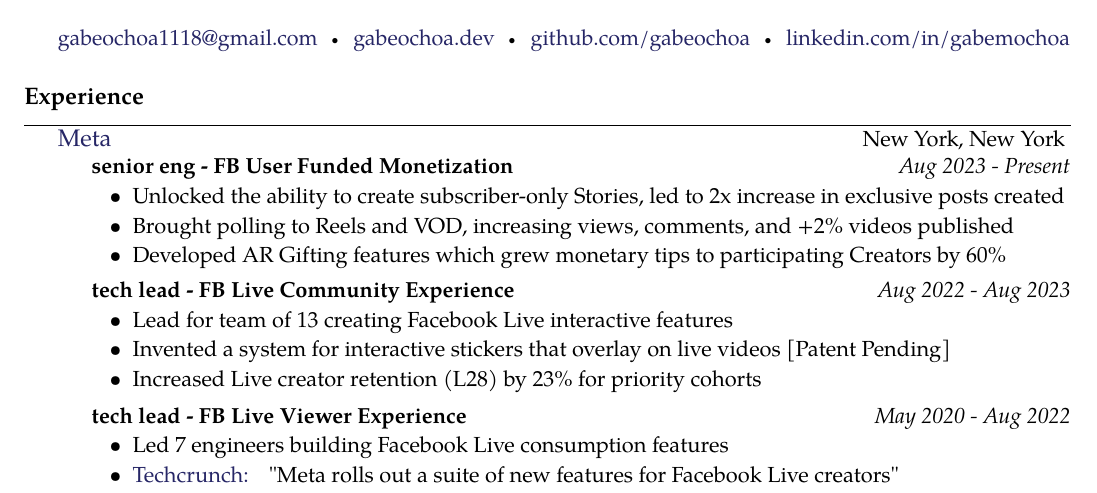
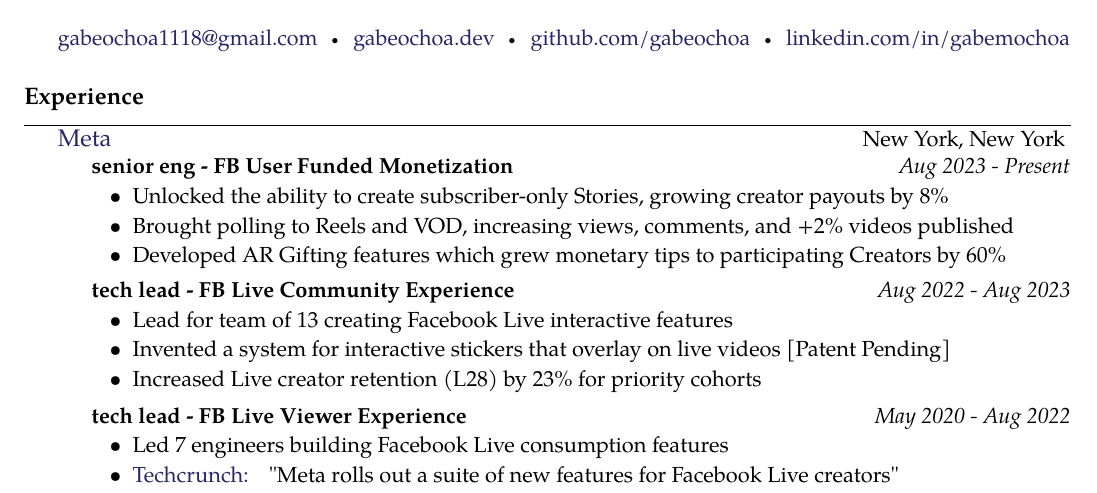
Before and after one commit to gabeochoa/employment-compression, a LaTeX CV (gabriel-ochoa-resume.tex): part of the page, cut so that both start at the same text. Compiled offline with pdfLaTeX.

Commit message:
update exclusive stories data

```diff
--- a/gabriel-ochoa-resume.tex
+++ b/gabriel-ochoa-resume.tex
@@ -56,7 +56,7 @@
     {Aug 2023 - Present}
     {
         \begin{itemize}
-            \item Unlocked the ability to create subscriber-only Stories, led to 2x increase in exclusive posts created
+            \item Unlocked the ability to create subscriber-only Stories, growing creator payouts by 8\%
             \item Brought polling to Reels and VOD, increasing views, comments, and +2\% videos published
             \item Developed AR Gifting features which grew monetary tips to participating Creators by 60\%
         \end{itemize}
```
Also changed, not shown: gabriel-ochoa-resume.pdf.
